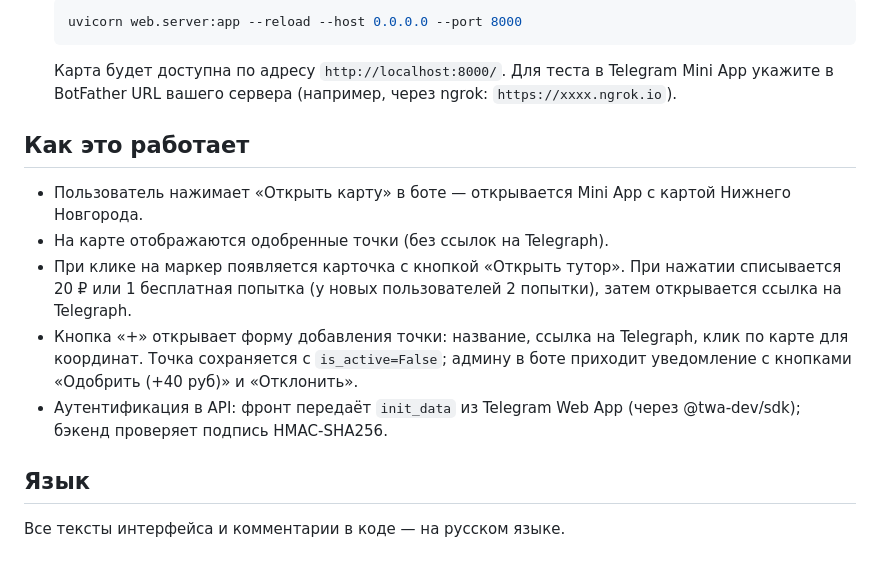
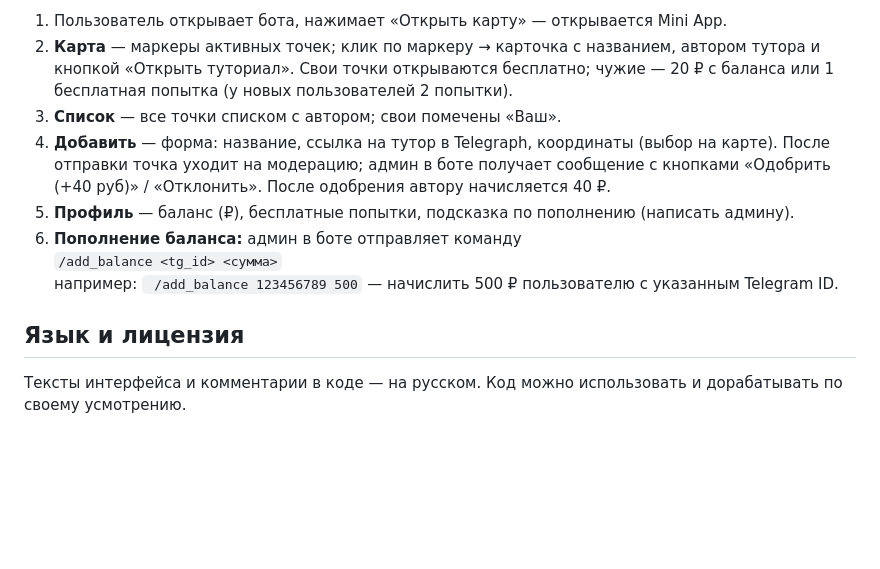
Before and after one commit to Alex-KostPy/roofnn-, a Markdown page: README.md, the part around one of its changes. GitHub-like rendering; blank space fills up the shorter version.

````diff
--- a/README.md
+++ b/README.md
@@ -41,18 +64,13 @@ Telegram-бот с Mini App: карта точек (крыш/пролазов),
 
-   ```bash
-   uvicorn web.server:app --reload --host 0.0.0.0 --port 8000
-   ```
+1. Пользователь открывает бота, нажимает «Открыть карту» — открывается Mini App.
+2. **Карта** — маркеры активных точек; клик по маркеру → карточка с названием, автором тутора и кнопкой «Открыть туториал». Свои точки открываются бесплатно; чужие — 20 ₽ с баланса или 1 бесплатная попытка (у новых пользователей 2 попытки).
+3. **Список** — все точки списком с автором; свои помечены «Ваш».
+4. **Добавить** — форма: название, ссылка на тутор в Telegraph, координаты (выбор на карте). После отправки точка уходит на модерацию; админ в боте получает сообщение с кнопками «Одобрить (+40 руб)» / «Отклонить». После одобрения автору начисляется 40 ₽.
+5. **Профиль** — баланс (₽), бесплатные попытки, подсказка по пополнению (написать админу).
+6. **Пополнение баланса:** админ в боте отправляет команду
+   `/add_balance <tg_id> <сумма>`
+   например: ` /add_balance 123456789 500` — начислить 500 ₽ пользователю с указанным Telegram ID.
 
-   Карта будет доступна по адресу `http://localhost:8000/`. Для теста в Telegram Mini App укажите в BotFather URL вашего сервера (например, через ngrok: `https://xxxx.ngrok.io`).
+## Язык и лицензия
 
-## Как это работает
-
-- Пользователь нажимает «Открыть карту» в боте — открывается Mini App с картой Нижнего Новгорода.
-- На карте отображаются одобренные точки (без ссылок на Telegraph).
-- При клике на маркер появляется карточка с кнопкой «Открыть тутор». При нажатии списывается 20 ₽ или 1 бесплатная попытка (у новых пользователей 2 попытки), затем открывается ссылка на Telegraph.
-- Кнопка «+» открывает форму добавления точки: название, ссылка на Telegraph, клик по карте для координат. Точка сохраняется с `is_active=False`; админу в боте приходит уведомление с кнопками «Одобрить (+40 руб)» и «Отклонить».
-- Аутентификация в API: фронт передаёт `init_data` из Telegram Web App (через @twa-dev/sdk); бэкенд проверяет подпись HMAC-SHA256.
-
-## Язык
-
-Все тексты интерфейса и комментарии в коде — на русском языке.
+Тексты интерфейса и комментарии в коде — на русском. Код можно использовать и дорабатывать по своему усмотрению.
````
Also changed, not shown: other parts of README.md (+48 -25 lines).
